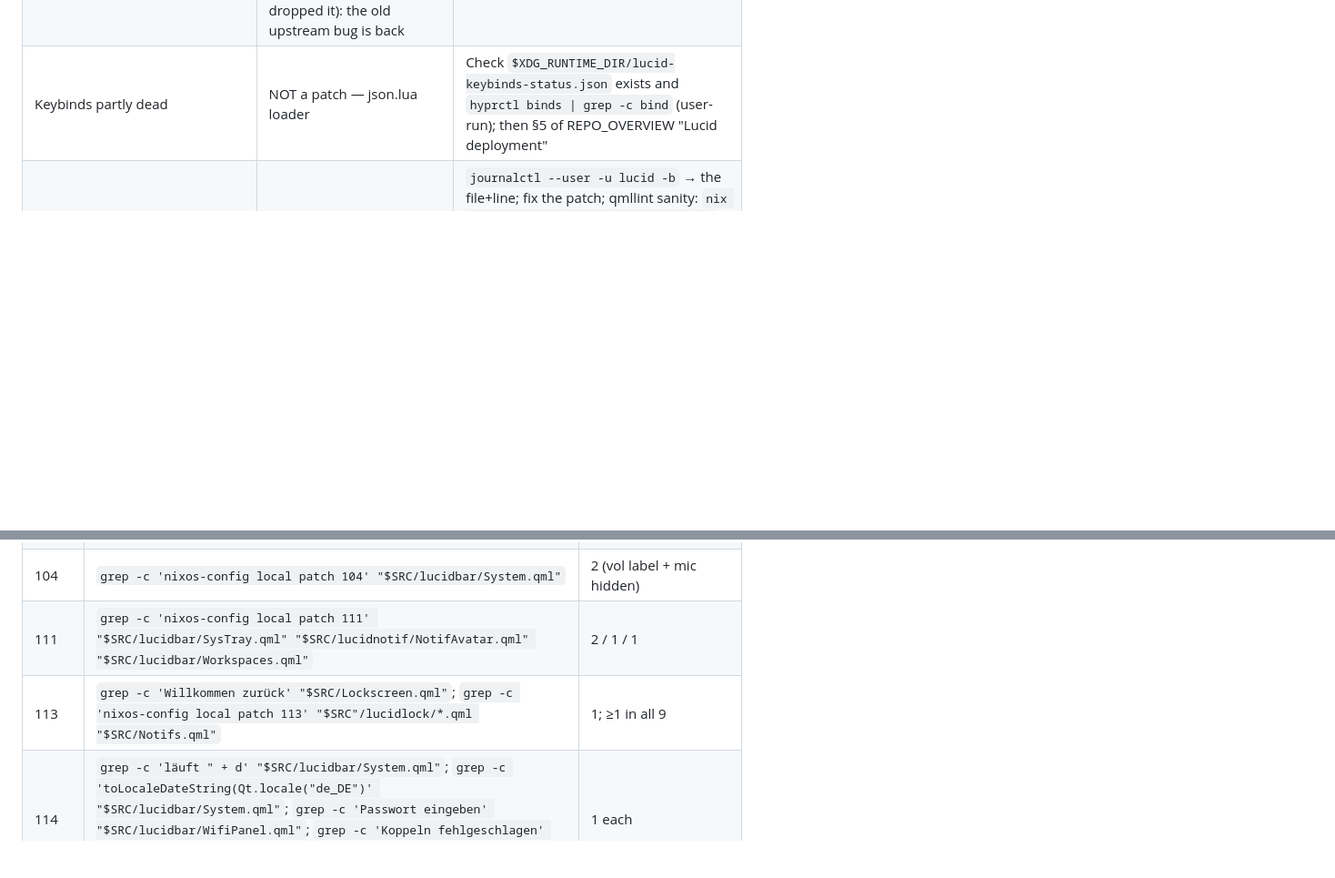
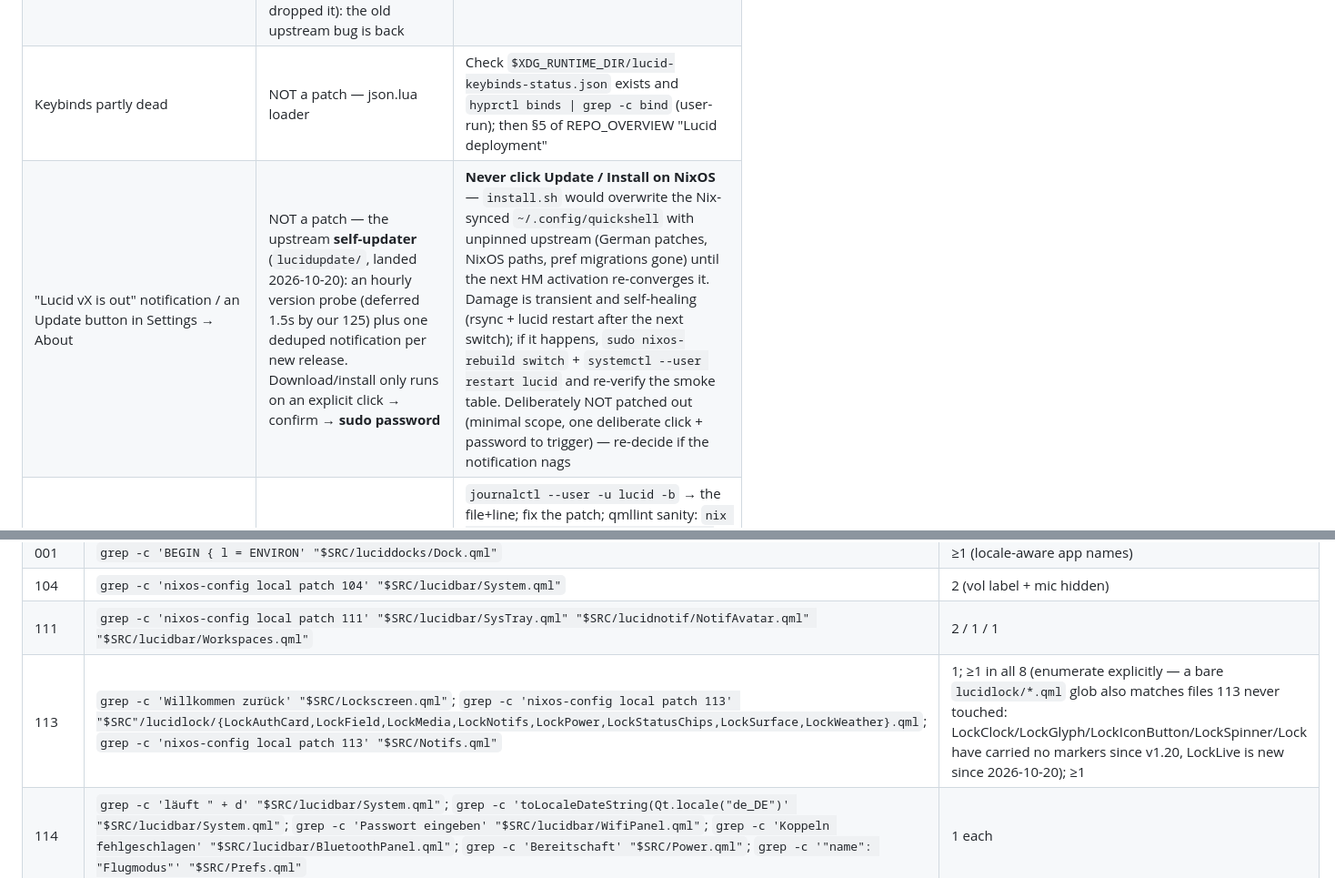
Before and after one commit to Daher12/nixos-config, a Markdown page: LUCID_RUNBOOK.md, 2 parts joined by grey strips. Shown at 91% size. Drawn GitHub-style; blank space fills up the shorter version.

```diff
--- a/LUCID_RUNBOOK.md
+++ b/LUCID_RUNBOOK.md
@@ -490,6 +493,7 @@ qs ipc call launcher toggle                               # exercise IPC (opens
 | Lock chip reads wrong layout | 110 was DROPPED — re-evaluate against v1.20 chip | re-express per P3 if confirmed broken |
 | Wifi: saved-network click fails / "Kein Passwort … gespeichert" | With 129 live this is a REAL iwd/driver failure — the NoSecrets mapping lies (2026-10-24: EC rfkill glitch after s2idle resume wedged iwd ~3 min; re-typed PSK failed identically, zero auth frames at the kernel). Without 129 (pin bump dropped it): the old upstream bug is back | journalctl -b -u iwd + NetworkManager around the event; wifi off/on toggle heals an rfkill wedge; only if 129 is missing, re-express per P3 |
 | Keybinds partly dead | NOT a patch — json.lua loader | Check `$XDG_RUNTIME_DIR/lucid-keybinds-status.json` exists and `hyprctl binds \| grep -c bind` (user-run); then §5 of REPO_OVERVIEW "Lucid deployment" |
+| "Lucid vX is out" notification / an Update button in Settings → About | NOT a patch — the upstream **self-updater** (`lucidupdate/`, landed 2026-10-20): an hourly version probe (deferred 1.5s by our 125) plus one deduped notification per new release. Download/install only runs on an explicit click → confirm → **sudo password** | **Never click Update / Install on NixOS** — `install.sh` would overwrite the Nix-synced `~/.config/quickshell` with unpinned upstream (German patches, NixOS paths, pref migrations gone) until the next HM activation re-converges it. Damage is transient and self-healing (rsync + lucid restart after the next switch); if it happens, `sudo nixos-rebuild switch` + `systemctl --user restart lucid` and re-verify the smoke table. Deliberately NOT patched out (minimal scope, one deliberate click + password to trigger) — re-decide if the notification nags |
 | QML syntax errors crash-looping the shell | a repaired patch introduced bad syntax | `journalctl --user -u lucid -b` → the file+line; fix the patch; qmllint sanity: `nix build nixpkgs#qt6.qtdeclarative -o /tmp/qtd` then find qmllint under its `bin/` (lives in qtdeclarative, NOT qttools; the `.bin` output attr no longer exists in current nixpkgs) |
 | `module "Qt5Compat.GraphicalEffects" is not installed` (or any other Qt module) at shell load | upstream imports a Qt module that is not a qtbase/qtdeclarative builtin — Arch ships it system-wide, our quickshell wrapper does not carry it | Add the module to the replicated wrapper's `buildInputs` in the flake.nix overlay (`buildInputs = qsUnwrapped.buildInputs ++ [ final.qt6.qt5compat ]`). ⚠️ Do NOT use upstream's `passthru.withModules` — it closes over the ORIGINAL wrapper let-binding and silently discards the overlay's `overrideAttrs` (the 201 engine patch would vanish; see the ⚠️ block in flake.nix). Happened 2026-10-10: v1.20's Workspaces/ShapedImage import Qt5Compat. Gate: `strings $(readlink toplevel/sw/bin/qs) \| grep qt5compat` after a toplevel build |
 | Anything not in this table | — | Collect the two journalctl outputs, STOP, report |
@@ -550,7 +554,7 @@ path (P5). `grep -c` counts lines; expected value in the last column.
 | 001 | `grep -c 'BEGIN { l = ENVIRON' "$SRC/luciddocks/Dock.qml"` | ≥1 (locale-aware app names) |
 | 104 | `grep -c 'nixos-config local patch 104' "$SRC/lucidbar/System.qml"` | 2 (vol label + mic hidden) |
 | 111 | `grep -c 'nixos-config local patch 111' "$SRC/lucidbar/SysTray.qml" "$SRC/lucidnotif/NotifAvatar.qml" "$SRC/lucidbar/Workspaces.qml"` | 2 / 1 / 1 |
-| 113 | `grep -c 'Willkommen zurück' "$SRC/Lockscreen.qml"`; `grep -c 'nixos-config local patch 113' "$SRC"/lucidlock/*.qml "$SRC/Notifs.qml"` | 1; ≥1 in all 9 |
+| 113 | `grep -c 'Willkommen zurück' "$SRC/Lockscreen.qml"`; `grep -c 'nixos-config local patch 113' "$SRC"/lucidlock/{LockAuthCard,LockField,LockMedia,LockNotifs,LockPower,LockStatusChips,LockSurface,LockWeather}.qml`; `grep -c 'nixos-config local patch 113' "$SRC/Notifs.qml"` | 1; ≥1 in all 8 (enumerate explicitly — a bare `lucidlock/*.qml` glob also matches files 113 never touched: LockClock/LockGlyph/LockIconButton/LockSpinner/Lock have carried no markers since v1.20, LockLive is new since 2026-10-20); ≥1 |
 | 114 | `grep -c 'läuft " + d' "$SRC/lucidbar/System.qml"`; `grep -c 'toLocaleDateString(Qt.locale("de_DE")' "$SRC/lucidbar/System.qml"`; `grep -c 'Passwort eingeben' "$SRC/lucidbar/WifiPanel.qml"`; `grep -c 'Koppeln fehlgeschlagen' "$SRC/lucidbar/BluetoothPanel.qml"`; `grep -c 'Bereitschaft' "$SRC/Power.qml"`; `grep -c '"name": "Flugmodus"' "$SRC/Prefs.qml"` | 1 each |
 | 115 | `grep -c 'Teilweise bewölkt' "$SRC/WeatherSource.qml"`; `grep -c 'NO", "O", "SO"' "$SRC/WeatherSource.qml"`; `grep -c 'Fühlt sich wie' "$SRC/lucidbar/ClockToday.qml"`; `grep -c 'Regenrisiko' "$SRC/lucidwidgets/GlanceWidget.qml"`; `grep -c '"Heute"' "$SRC/lucidwidgets/WeatherWidget.qml"` | 1 each (WeatherWidget 2) |
 | 116 | `grep -c 'nixos-config local patch 116' "$SRC/lucidbar/Clock.qml"` | 3 |
```
Also changed, not shown: other parts of LUCID_RUNBOOK.md (+18 -15 lines), REPO_OVERVIEW.md (+8 -8 lines).
